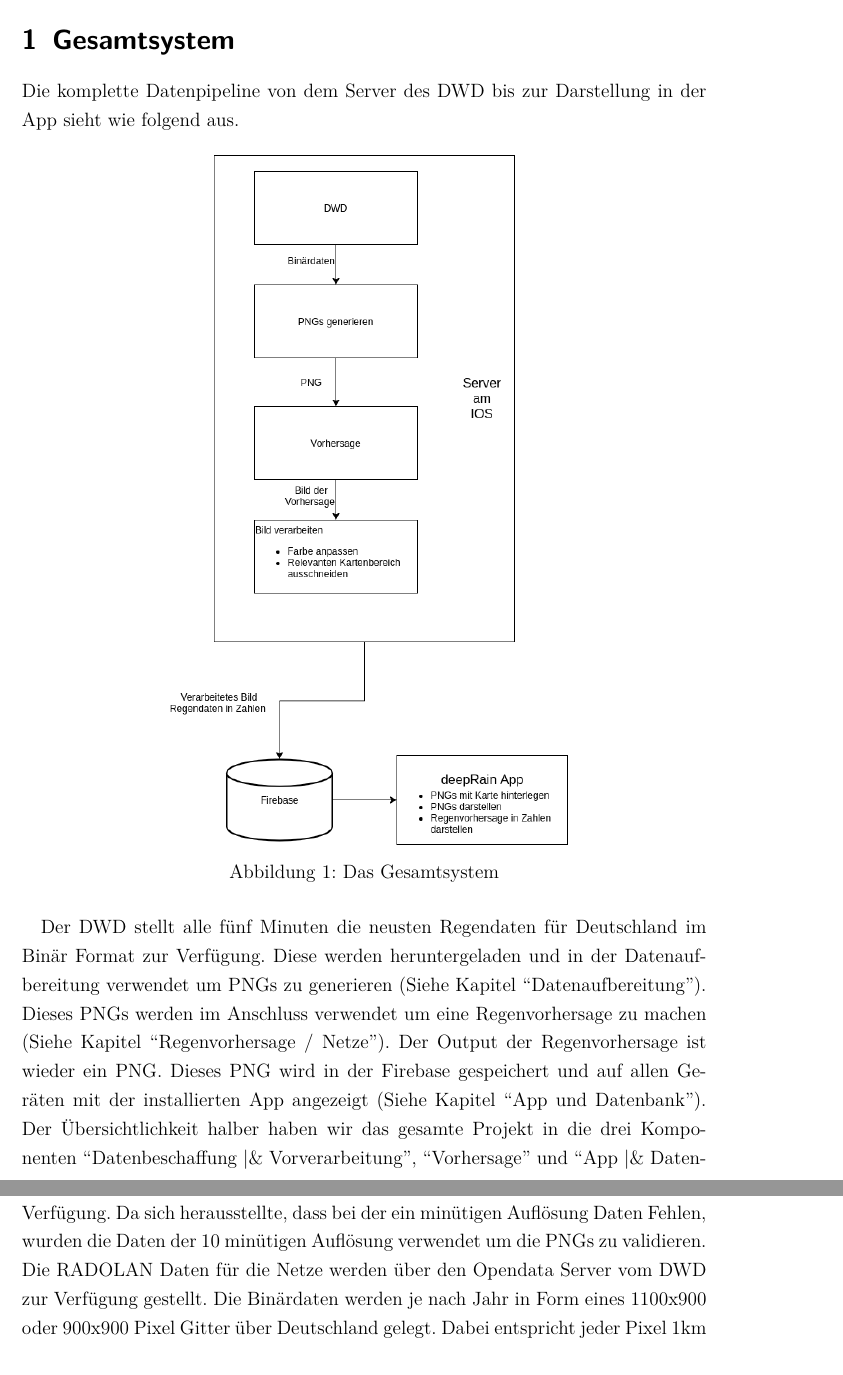
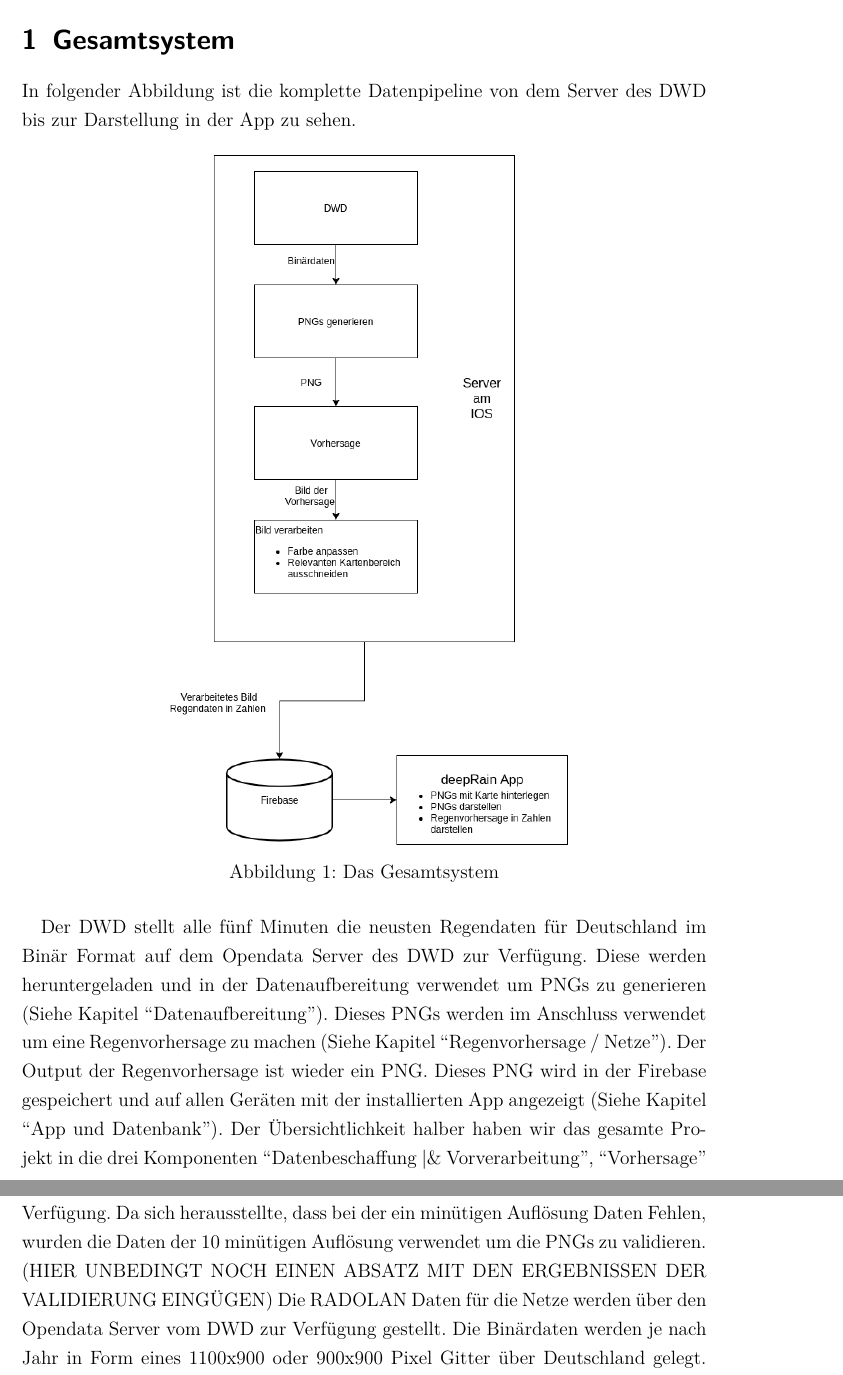
Before and after one commit to PaulSut/DeepRain2, a LaTeX document (Documentation/src/Hauptdatei.tex, which reads Documentation/src/kapitel/daten/die_daten.tex, Documentation/src/kapitel/gesamtsystem/Gesamtsystem.tex): two parts of pages 6 and 7 of 23 before the commit and two parts of pages 6 and 7 of 24 after it, joined at a grey line, cut so that both start at the same text. Compiled offline with pdfLaTeX.

Commit message:
some small changes.

```diff
--- a/Documentation/src/kapitel/daten/die_daten.tex
+++ b/Documentation/src/kapitel/daten/die_daten.tex
@@ -8,8 +10,15 @@ Die Datengrundlage für die Netze werden von dem DWD in Form des Radar Online An
 \label{fig:daten_stationsuebersicht}
 \end{figure}
 
-Um die Qualität der aus den RADAR Daten gewonnenen PNGs zu überprüfen, wurden die PNGs mit den Niederschlagsdaten von der Bodenstation in Konstanz verglichen. Die Daten der Station stehen in ein und zehn minütiger Auflösung zur Verfügung. Da sich herausstellte, dass bei der ein minütigen Auflösung Daten Fehlen, wurden die Daten der 10 minütigen Auflösung verwendet um die PNGs zu validieren.
-Die RADOLAN Daten für die Netze werden über den Opendata Server vom DWD zur Verfügung gestellt. Die Binärdaten werden je nach Jahr in Form eines 1100x900 oder 900x900 Pixel Gitter über Deutschland gelegt.  Dabei entspricht jeder Pixel 1km x 1km. Jeder Pixel in dem Pixel Koordinatensystem hat dabei zugehörige Höhen und Breitengrad Koordinaten. In folgender Abbildung ist der Aufbau der Binärdaten zu sehen.
+Um die Qualität der aus den RADAR Daten gewonnenen PNGs zu überprüfen, wurden die PNGs mit den Niederschlagsdaten von der
+Bodenstation in Konstanz verglichen.
+Die Daten der Station stehen in ein und zehn minütiger Auflösung zur Verfügung.
+Da sich herausstellte, dass bei der ein minütigen Auflösung Daten Fehlen, wurden die Daten der 10 minütigen Auflösung
+verwendet um die PNGs zu validieren. (HIER UNBEDINGT NOCH EINEN ABSATZ MIT DEN ERGEBNISSEN DER VALIDIERUNG EINGÜGEN)
+Die RADOLAN Daten für die Netze werden über den Opendata Server vom DWD zur Verfügung gestellt.
+Die Binärdaten werden je nach Jahr in Form eines 1100x900 oder 900x900 Pixel Gitter über Deutschland gelegt.
+Dabei entspricht jeder Pixel 1km x 1km. Jeder Pixel in dem Pixel Koordinatensystem hat dabei zugehörige Höhen und
+Breitengrad Koordinaten. In folgender Abbildung ist der Aufbau der Binärdaten zu sehen.
 
 \begin{figure}[h]
  \centering
--- a/Documentation/src/kapitel/gesamtsystem/Gesamtsystem.tex
+++ b/Documentation/src/kapitel/gesamtsystem/Gesamtsystem.tex
@@ -1,5 +1,5 @@
 \section{Gesamtsystem}\label{gesamtsystem}
-Die komplette Datenpipeline von dem Server des DWD bis zur Darstellung in der App sieht wie folgend aus.
+In folgender Abbildung ist die komplette Datenpipeline von dem Server des DWD bis zur Darstellung in der App zu sehen.
 
 \begin{figure}[htb]
  \centering
@@ -8,9 +8,10 @@ Die komplette Datenpipeline von dem Server des DWD bis zur Darstellung in der Ap
 \label{fig:Beschreibung}
 \end{figure}
 
-Der DWD stellt alle fünf Minuten die neusten Regendaten für Deutschland im Binär Format zur Verfügung. Diese werden heruntergeladen und in der Datenaufbereitung
-verwendet um PNGs zu generieren (Siehe Kapitel “Datenaufbereitung”). Dieses PNGs werden im Anschluss verwendet um eine Regenvorhersage zu machen
-(Siehe Kapitel “Regenvorhersage / Netze”). Der Output der Regenvorhersage ist wieder ein PNG.
+Der DWD stellt alle fünf Minuten die neusten Regendaten für Deutschland im Binär Format auf dem Opendata Server des DWD zur Verfügung.
+Diese werden heruntergeladen und in der Datenaufbereitung verwendet um PNGs zu generieren (Siehe Kapitel “Datenaufbereitung”).
+Dieses PNGs werden im Anschluss verwendet um eine Regenvorhersage zu machen (Siehe Kapitel “Regenvorhersage / Netze”).
+Der Output der Regenvorhersage ist wieder ein PNG.
 Dieses PNG wird in der Firebase gespeichert und auf allen Geräten mit der installierten App angezeigt (Siehe Kapitel “App und Datenbank”).
 Der Übersichtlichkeit halber haben wir das gesamte Projekt in die drei Komponenten “Datenbeschaffung |\& Vorverarbeitung”, “Vorhersage” und
 “App |\& Datenbankhandling” aufgeteilt.
```
Also changed, not shown: Documentation/src/kapitel/app_datenbank/app_datenbank.tex (+4 -2 lines), Documentation/src/kapitel/app_datenbank/die_app.tex (+2 -2 lines), Documentation/src/kapitel/app_datenbank/server.tex (+1 -1 lines), Documentation/src/Hauptdatei.pdf, Documentation/src/kapitel/daten/die_daten.tex (13 more changed lines), 6 other files.
